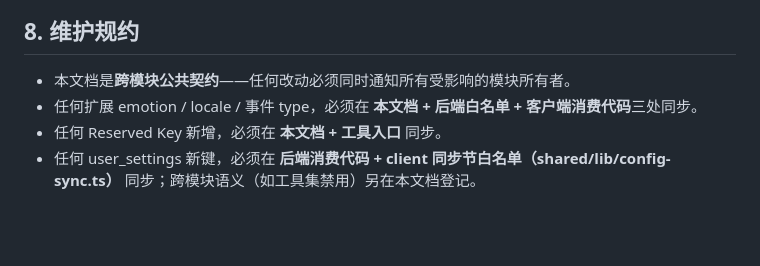
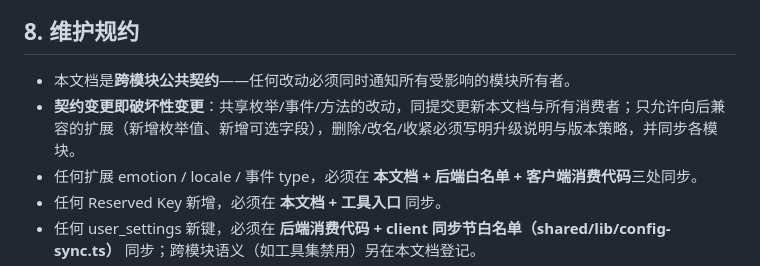
Before and after one commit to yangjinming1062/DeskAgent, a Markdown page: PROTOCOL.md, the part around the change. Rendered like a GitHub page; blank space fills up the shorter version.

```diff
--- a/PROTOCOL.md
+++ b/PROTOCOL.md
@@ -414,6 +414,7 @@ LLM 在生成 affect / spatial 时按以下规则：
 ## 8. 维护规约
 
 - 本文档是**跨模块公共契约**——任何改动必须同时通知所有受影响的模块所有者。
+- **契约变更即破坏性变更**：共享枚举/事件/方法的改动，同提交更新本文档与所有消费者；只允许向后兼容的扩展（新增枚举值、新增可选字段），删除/改名/收紧必须写明升级说明与版本策略，并同步各模块。
 - 任何扩展 emotion / locale / 事件 type，必须在 **本文档 + 后端白名单 + 客户端消费代码**三处同步。
 - 任何 Reserved Key 新增，必须在 **本文档 + 工具入口** 同步。
 - 任何 user_settings 新键，必须在 **后端消费代码 + client 同步节白名单（shared/lib/config-sync.ts）** 同步；跨模块语义（如工具集禁用）另在本文档登记。
```
Also changed, not shown: RULES.md (+32 -39 lines), backend/README.md (+1 -0 lines).
